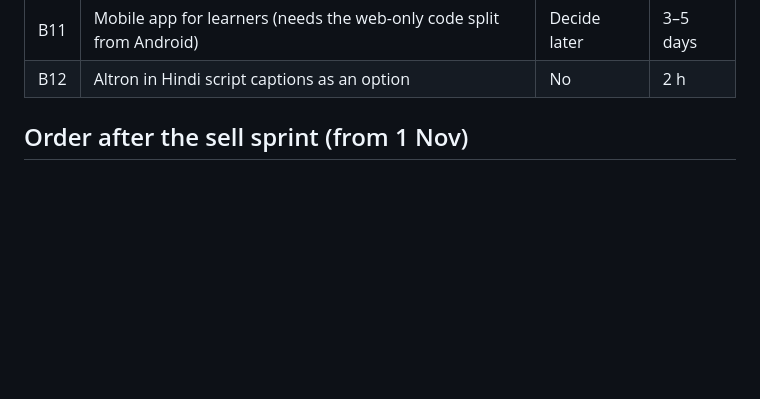
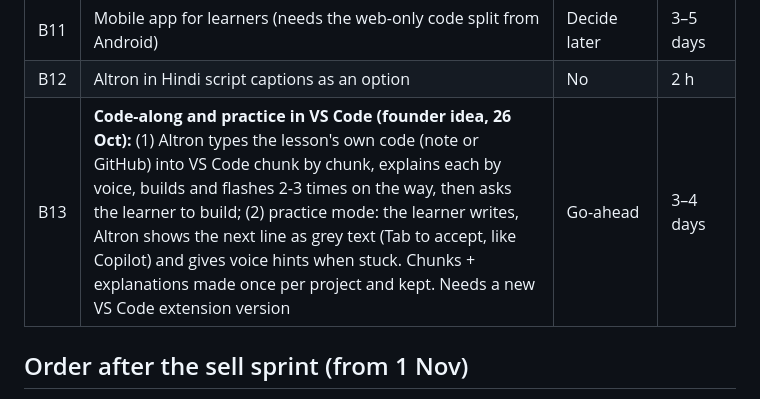
Before and after one commit to altrobyte/altrobytelabapp, a Markdown page: docs/altron-task-list.md, the part around the change. GitHub-like rendering; blank space fills up the shorter version.

Commit message:
docs: code-along and practice mode in VS Code (B13) noted
Co-Authored-By: Claude Opus 5.5 <noreply@anthropic.com>

```diff
--- a/docs/altron-task-list.md
+++ b/docs/altron-task-list.md
@@ -37,6 +37,7 @@ founder can do. Everything else Claude can build and ship alone (tested, deploye
 | B10 | GitHub project per lesson (LED blink first) linked in each module | **Yes** (repos) | per lesson |
 | B11 | Mobile app for learners (needs the web-only code split from Android) | Decide later | 3–5 days |
 | B12 | Altron in Hindi script captions as an option | No | 2 h |
+| B13 | **Code-along and practice in VS Code (founder idea, 26 Oct):** (1) Altron types the lesson's own code (note or GitHub) into VS Code chunk by chunk, explains each by voice, builds and flashes 2-3 times on the way, then asks the learner to build; (2) practice mode: the learner writes, Altron shows the next line as grey text (Tab to accept, like Copilot) and gives voice hints when stuck. Chunks + explanations made once per project and kept. Needs a new VS Code extension version | Go-ahead | 3–4 days |
 
 ## Order after the sell sprint (from 1 Nov)
 
```
